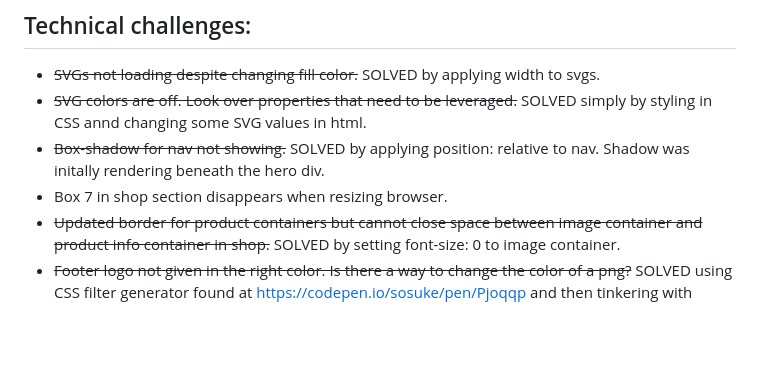
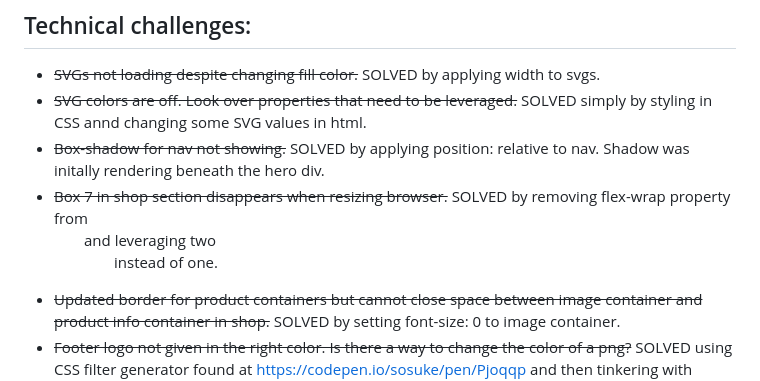
Before and after one commit to erikajdavid/erikaDavidProjectOne, a Markdown page: README.md, the part around the change. Rendered like a GitHub page; blank space fills up the shorter version.

Commit message:
solved shop container spacing

```diff
--- a/README.md
+++ b/README.md
@@ -10,7 +10,7 @@ Convert a static multi-page PSD* using HTML and CSS into a well-tested, accessib
 - ~~SVGs not loading despite changing fill color.~~ SOLVED by applying width to svgs.
 - ~~SVG colors are off. Look over properties that need to be leveraged.~~ SOLVED simply by styling in CSS annd changing some SVG values in html.
 - ~~Box-shadow for nav not showing.~~ SOLVED by applying position: relative to nav. Shadow was initally rendering beneath the hero div.
-- Box 7 in shop section disappears when resizing browser.
+- ~~Box 7 in shop section disappears when resizing browser.~~ SOLVED by removing flex-wrap property from <ul> and leveraging two <ul> instead of one.
 - ~~Updated border for product containers but cannot close space between image container and product info container in shop.~~ SOLVED by setting font-size: 0 to image container.
 - ~~Footer logo not given in the right color. Is there a way to change the color of a png?~~ SOLVED using CSS filter generator found at https://codepen.io/sosuke/pen/Pjoqqp and then tinkering with brightness value.
 - ~~Bottom footer content alignment not perfect.~~ SOLVED by creating a container for col2-4 with a set height and leveraging flex properties.
```
